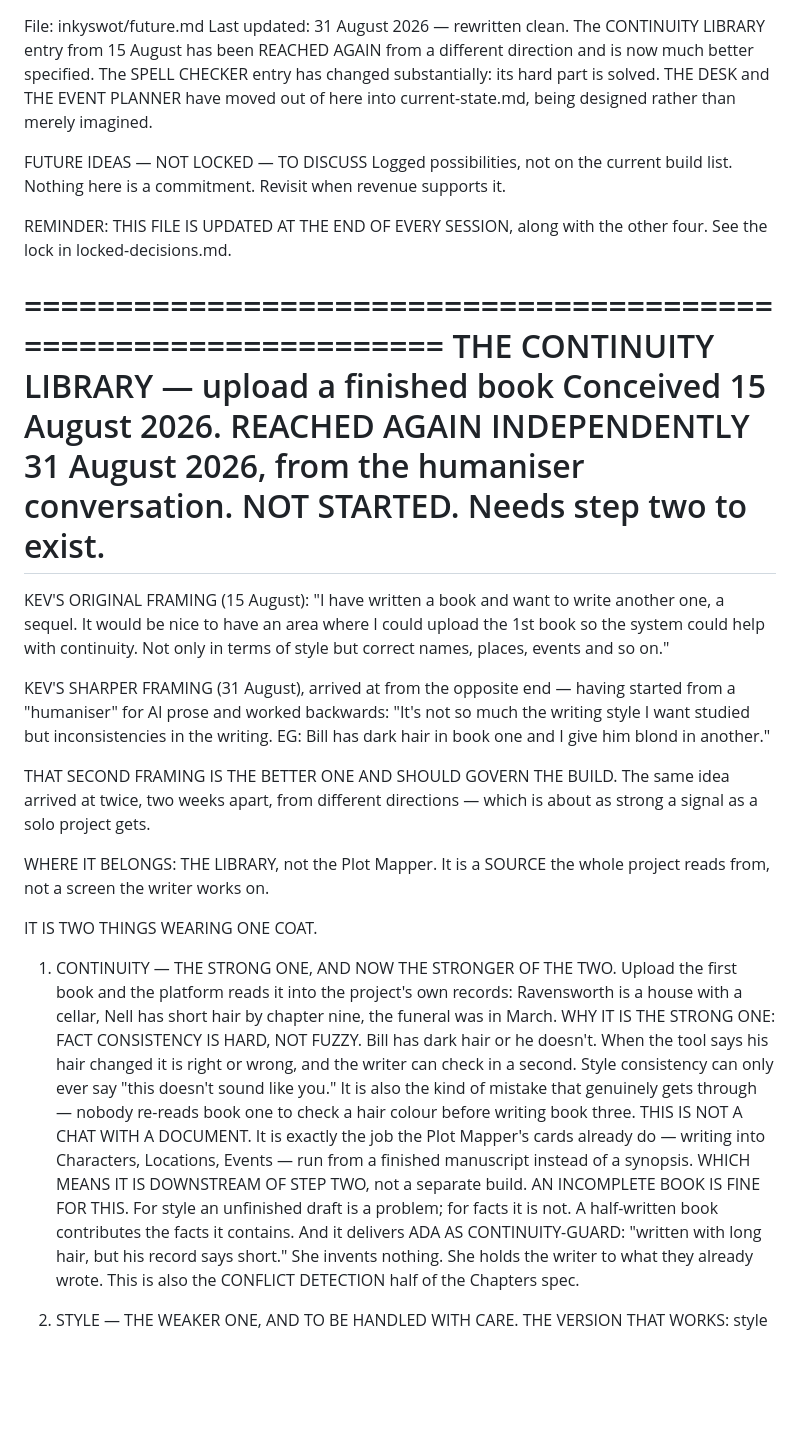
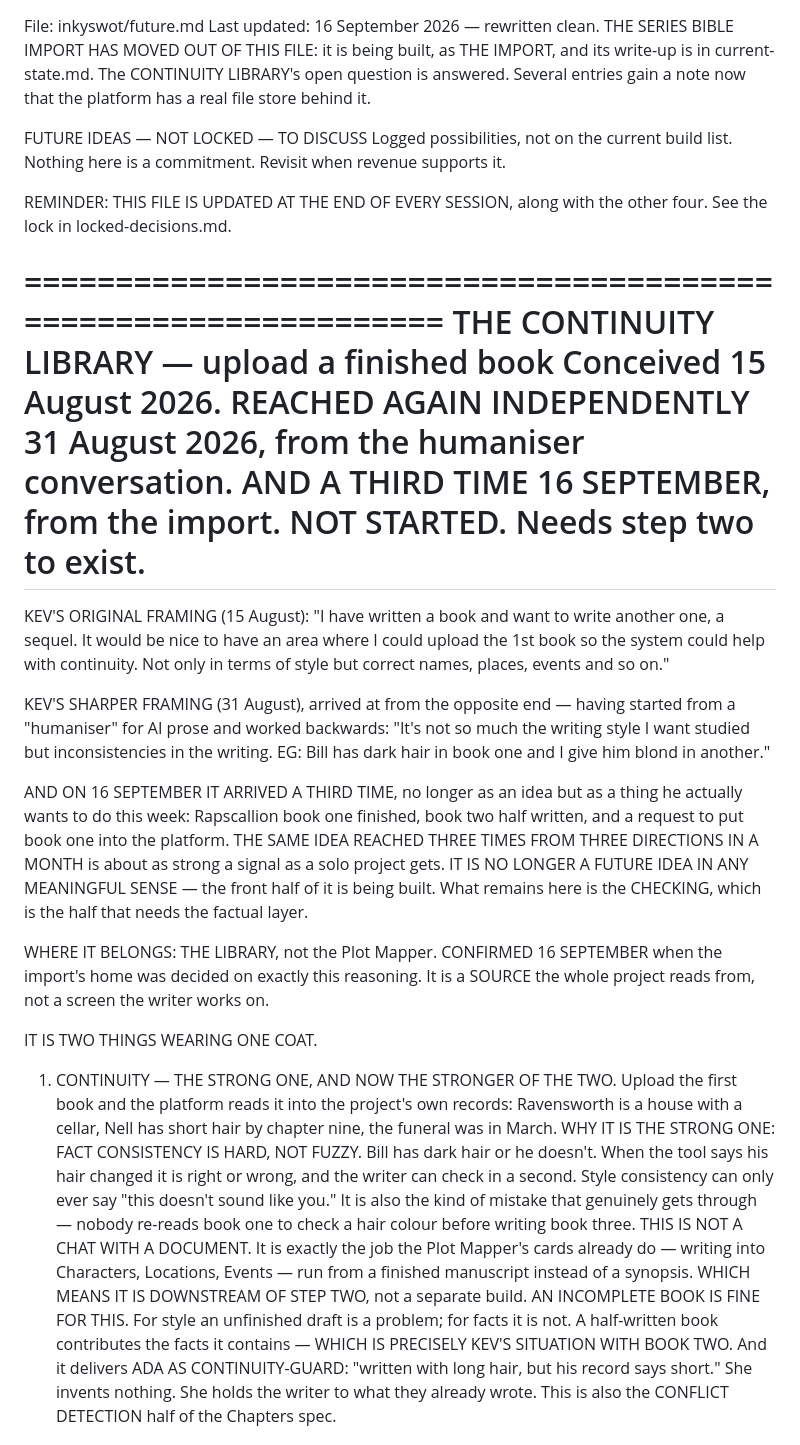
Before and after one commit to PitchDarkPress/pitch-dark-studios-memory, a Markdown page: inkyswot/future.md, the part around one of its changes. Rendered like a GitHub page; blank space fills up the shorter version.

```diff
--- a/inkyswot/future.md
+++ b/inkyswot/future.md
@@ -1,10 +1,9 @@
 File: inkyswot/future.md
-Last updated: 31 August 2026 — rewritten clean. The CONTINUITY LIBRARY
-entry from 15 August has been REACHED AGAIN from a different direction and
-is now much better specified. The SPELL CHECKER entry has changed
-substantially: its hard part is solved. THE DESK and THE EVENT PLANNER
-have moved out of here into current-state.md, being designed rather than
-merely imagined.
+Last updated: 16 September 2026 — rewritten clean. THE SERIES BIBLE IMPORT
+HAS MOVED OUT OF THIS FILE: it is being built, as THE IMPORT, and its
+write-up is in current-state.md. The CONTINUITY LIBRARY's open question is
+answered. Several entries gain a note now that the platform has a real
+file store behind it.
 
 FUTURE IDEAS — NOT LOCKED — TO DISCUSS
 Logged possibilities, not on the current build list. Nothing here is a
@@ -16,7 +15,8 @@ other four. See the lock in locked-decisions.md.
 ================================================================
 THE CONTINUITY LIBRARY — upload a finished book
 Conceived 15 August 2026. REACHED AGAIN INDEPENDENTLY 31 August 2026,
-from the humaniser conversation. NOT STARTED. Needs step two to exist.
+from the humaniser conversation. AND A THIRD TIME 16 SEPTEMBER, from the
+import. NOT STARTED. Needs step two to exist.
 ================================================================
 
 KEV'S ORIGINAL FRAMING (15 August): "I have written a book and want to
@@ -30,12 +30,18 @@ having started from a "humaniser" for AI prose and worked backwards:
 the writing. EG: Bill has dark hair in book one and I give him blond in
 another."
 
-THAT SECOND FRAMING IS THE BETTER ONE AND SHOULD GOVERN THE BUILD. The
-same idea arrived at twice, two weeks apart, from different directions —
-which is about as strong a signal as a solo project gets.
+AND ON 16 SEPTEMBER IT ARRIVED A THIRD TIME, no longer as an idea but as a
+thing he actually wants to do this week: Rapscallion book one finished,
+book two half written, and a request to put book one into the platform.
+THE SAME IDEA REACHED THREE TIMES FROM THREE DIRECTIONS IN A MONTH is
+about as strong a signal as a solo project gets. IT IS NO LONGER A FUTURE
+IDEA IN ANY MEANINGFUL SENSE — the front half of it is being built. What
+remains here is the CHECKING, which is the half that needs the factual
+layer.
 
-WHERE IT BELONGS: THE LIBRARY, not the Plot Mapper. It is a SOURCE the
-whole project reads from, not a screen the writer works on.
+WHERE IT BELONGS: THE LIBRARY, not the Plot Mapper. CONFIRMED 16 SEPTEMBER
+when the import's home was decided on exactly this reasoning. It is a
+SOURCE the whole project reads from, not a screen the writer works on.
 
 IT IS TWO THINGS WEARING ONE COAT.
 
@@ -55,7 +61,7 @@ IT IS TWO THINGS WEARING ONE COAT.
    MEANS IT IS DOWNSTREAM OF STEP TWO, not a separate build.
    AN INCOMPLETE BOOK IS FINE FOR THIS. For style an unfinished draft is
    a problem; for facts it is not. A half-written book contributes the
-   facts it contains.
+   facts it contains — WHICH IS PRECISELY KEV'S SITUATION WITH BOOK TWO.
    And it delivers ADA AS CONTINUITY-GUARD: "written with long hair, but
    his record says short." She invents nothing. She holds the writer to
    what they already wrote. This is also the CONFLICT DETECTION half of
```
Also changed, not shown: other parts of inkyswot/future.md (+83 -46 lines).
